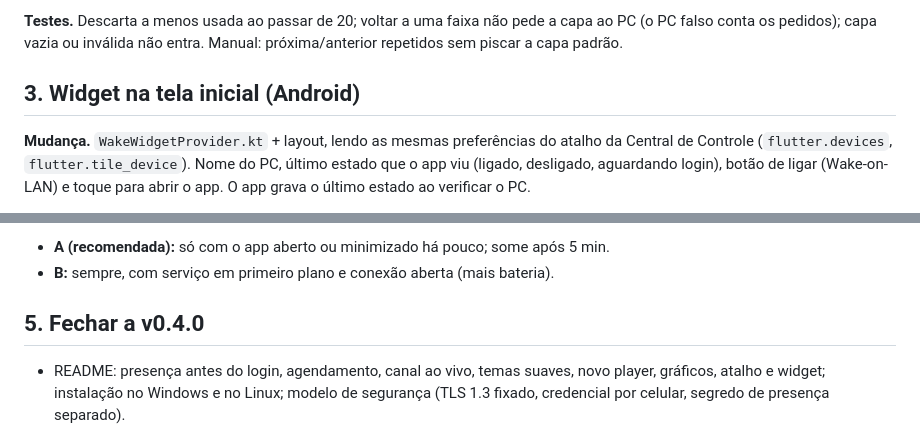
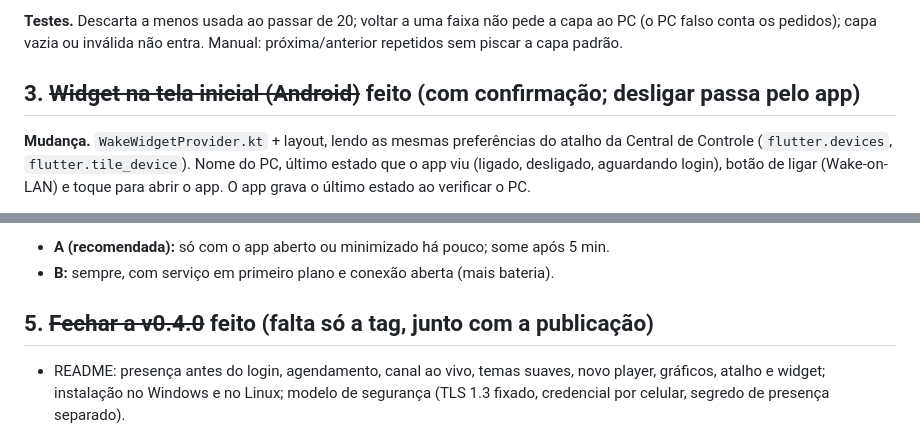
Before and after one commit to JVM3L0/Velksync, a Markdown page: ROADMAP.md, 2 parts joined by grey strips. GitHub-like rendering.

Commit message:
docs: roadmap com widget e v0.4.0 feitos
Co-Authored-By: Claude Opus 5.5 <noreply@anthropic.com>

```diff
--- a/ROADMAP.md
+++ b/ROADMAP.md
@@ -51,7 +51,7 @@ mais antigas (poucos MB no total).
 pede a capa ao PC (o PC falso conta os pedidos); capa vazia ou inválida não
 entra. Manual: próxima/anterior repetidos sem piscar a capa padrão.
 
-## 3. Widget na tela inicial (Android)
+## 3. ~~Widget na tela inicial (Android)~~ feito (com confirmação; desligar passa pelo app)
 
 **Mudança.** `WakeWidgetProvider.kt` + layout, lendo as mesmas preferências do
 atalho da Central de Controle (`flutter.devices`, `flutter.tile_device`).
@@ -78,7 +78,7 @@ Sessão de mídia do Android com capa, título, pausar e pular. Decidir antes:
 - **A (recomendada):** só com o app aberto ou minimizado há pouco; some após 5 min.
 - **B:** sempre, com serviço em primeiro plano e conexão aberta (mais bateria).
 
-## 5. Fechar a v0.4.0
+## 5. ~~Fechar a v0.4.0~~ feito (falta só a tag, junto com a publicação)
 
 - README: presença antes do login, agendamento, canal ao vivo, temas suaves,
   novo player, gráficos, atalho e widget; instalação no Windows e no Linux;
```
